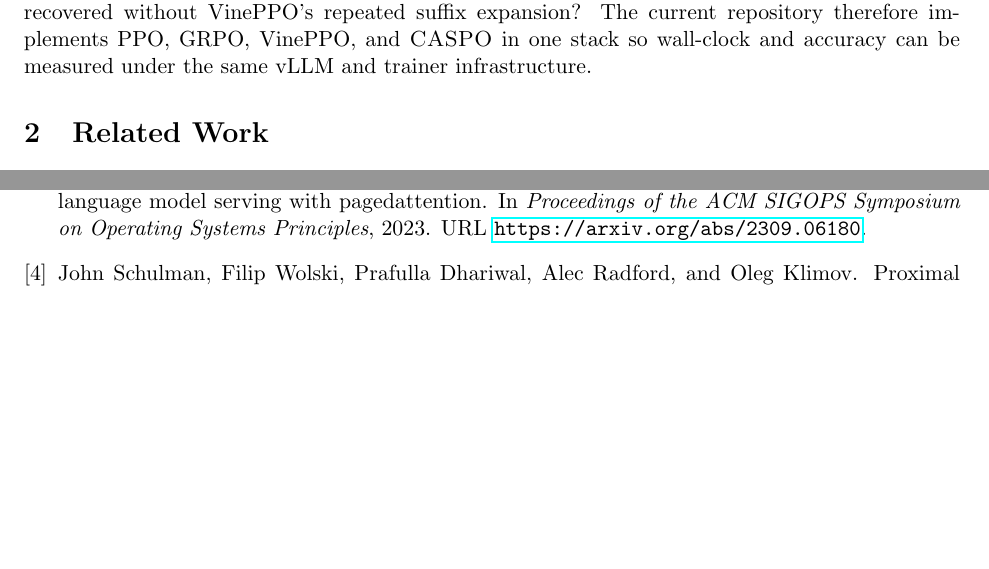
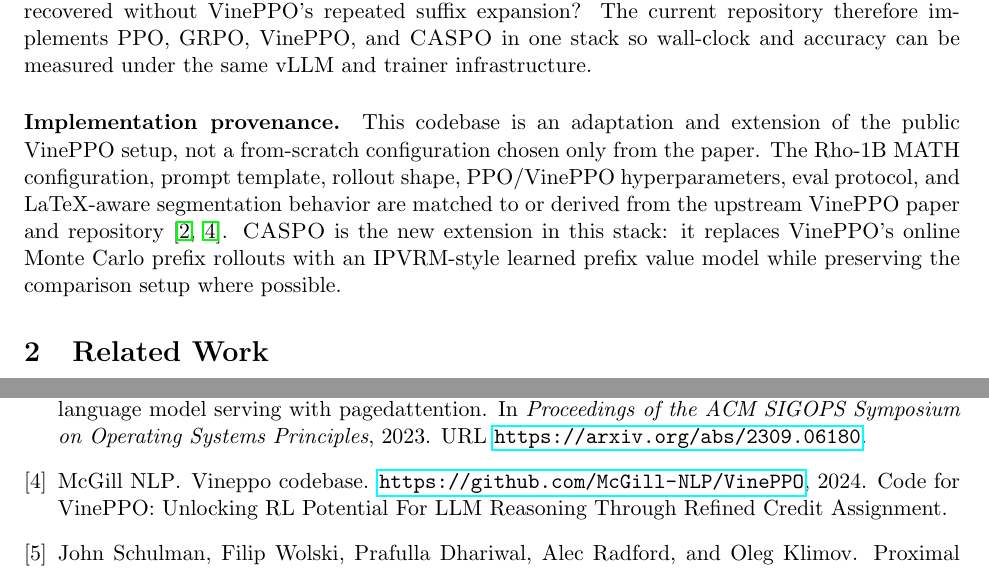
Before and after one commit to jasont314/CASPO, a LaTeX paper (paper/main.tex): two parts of pages 1 and 6 of 6 before the commit and two parts of pages 1 and 6 of 7 after it, joined at a grey line, cut so that both start at the same text, the shorter picture padded with empty space. Compiled offline with pdfLaTeX.

Commit message:
Add VinePPO attribution and related work docs

```diff
--- a/paper/main.tex
+++ b/paper/main.tex
@@ -48,6 +48,17 @@ how much step-level signal can be recovered without \vineppo{}'s repeated
 suffix expansion? The current repository therefore implements \ppo{}, \grpo{},
 \vineppo{}, and \caspo{} in one stack so wall-clock and accuracy can be
 measured under the same vLLM and trainer infrastructure.
+
+\paragraph{Implementation provenance.}
+This codebase is an adaptation and extension of the public \vineppo{} setup, not
+a from-scratch configuration chosen only from the paper. The Rho-1B MATH
+configuration, prompt template, rollout shape, PPO/VinePPO hyperparameters, eval
+protocol, and LaTeX-aware segmentation behavior are matched to or derived from
+the upstream \vineppo{} paper and repository
+\citep{vineppo2024,vineppocode}. \caspo{} is the new extension in this stack:
+it replaces \vineppo{}'s online Monte Carlo prefix rollouts with an
+\ipvrm{}-style learned prefix value model while preserving the comparison setup
+where possible.
 
 \section{Related Work}
 \paragraph{PPO.}
```
Also changed, not shown: paper/references.bib (+8 -0 lines), README.md, paper/main.pdf.
